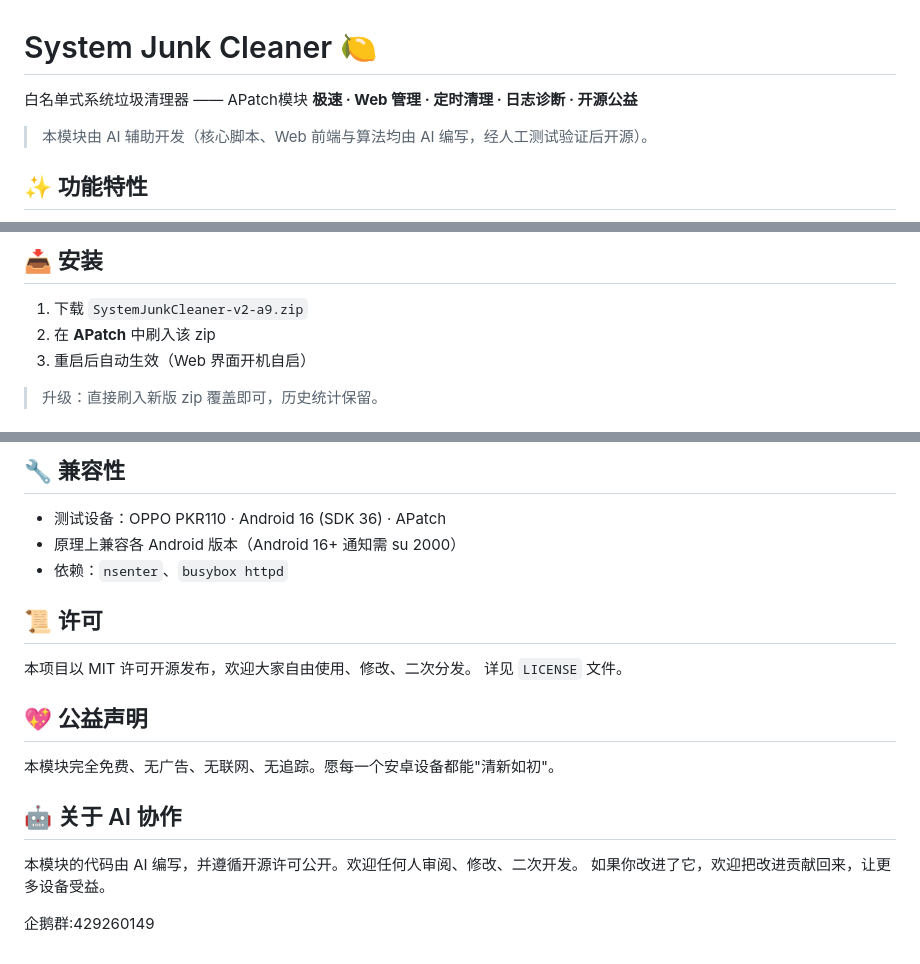
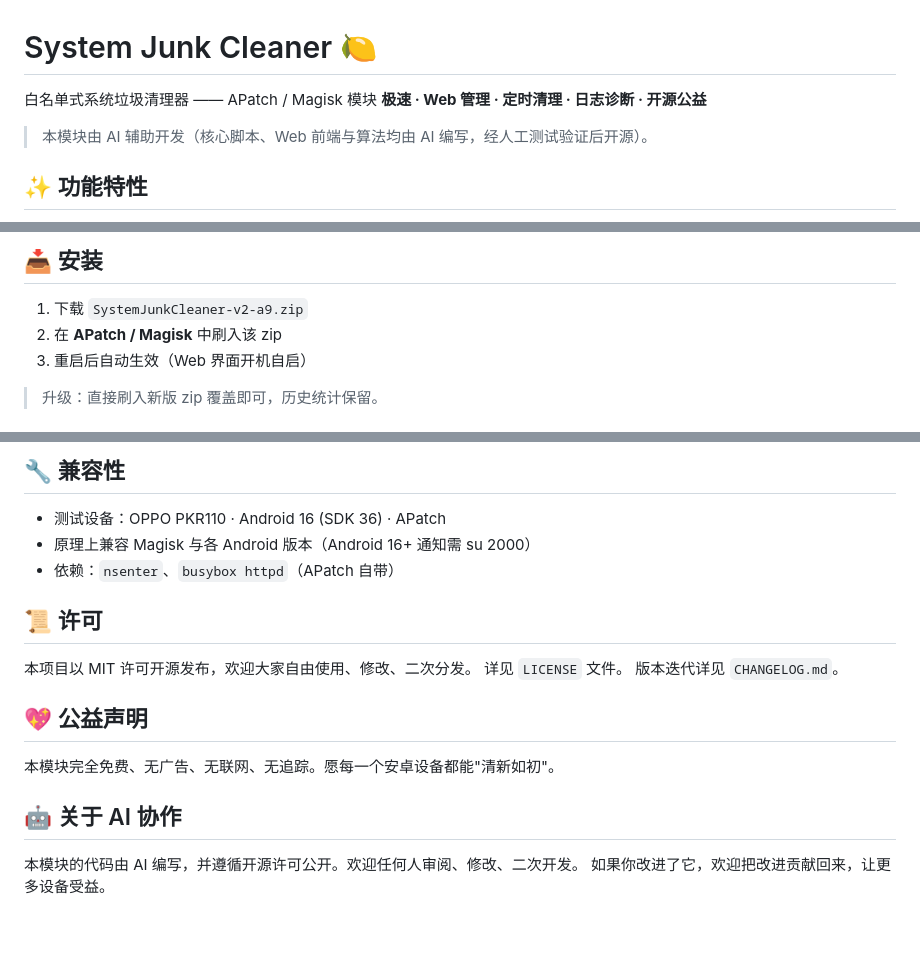
Before and after one commit to 2812284480/SystemJunkCleaner-Module, a Markdown page: README.md, 3 parts joined by grey strips. Drawn GitHub-style; blank space fills up the shorter version.

```diff
--- a/README.md
+++ b/README.md
@@ -1,6 +1,6 @@
 # System Junk Cleaner 🍋
 
-白名单式系统垃圾清理器 —— APatch模块
+白名单式系统垃圾清理器 —— APatch / Magisk 模块
 **极速 · Web 管理 · 定时清理 · 日志诊断 · 开源公益**
 
 > 本模块由 AI 辅助开发（核心脚本、Web 前端与算法均由 AI 编写，经人工测试验证后开源）。
@@ -19,7 +19,7 @@
 ## 📥 安装
 
 1. 下载 `SystemJunkCleaner-v2-a9.zip`
-2. 在 **APatch** 中刷入该 zip
+2. 在 **APatch / Magisk** 中刷入该 zip
 3. 重启后自动生效（Web 界面开机自启）
 
 > 升级：直接刷入新版 zip 覆盖即可，历史统计保留。
@@ -73,12 +73,13 @@ NOTIFY=1                # 清理完成通知 (1=开 0=关)
 
 ## 🔧 兼容性
 - 测试设备：OPPO PKR110 · Android 16 (SDK 36) · APatch
-- 原理上兼容各 Android 版本（Android 16+ 通知需 su 2000）
-- 依赖：`nsenter`、`busybox httpd`
+- 原理上兼容 Magisk 与各 Android 版本（Android 16+ 通知需 su 2000）
+- 依赖：`nsenter`、`busybox httpd`（APatch 自带）
 
 ## 📜 许可
 本项目以 MIT 许可开源发布，欢迎大家自由使用、修改、二次分发。
 详见 `LICENSE` 文件。
+版本迭代详见 `CHANGELOG.md`。
 
 ## 💖 公益声明
 本模块完全免费、无广告、无联网、无追踪。愿每一个安卓设备都能"清新如初"。
@@ -86,5 +87,3 @@ NOTIFY=1                # 清理完成通知 (1=开 0=关)
 ## 🤖 关于 AI 协作
 本模块的代码由 AI 编写，并遵循开源许可公开。欢迎任何人审阅、修改、二次开发。
 如果你改进了它，欢迎把改进贡献回来，让更多设备受益。
-
-企鹅群:429260149
```
